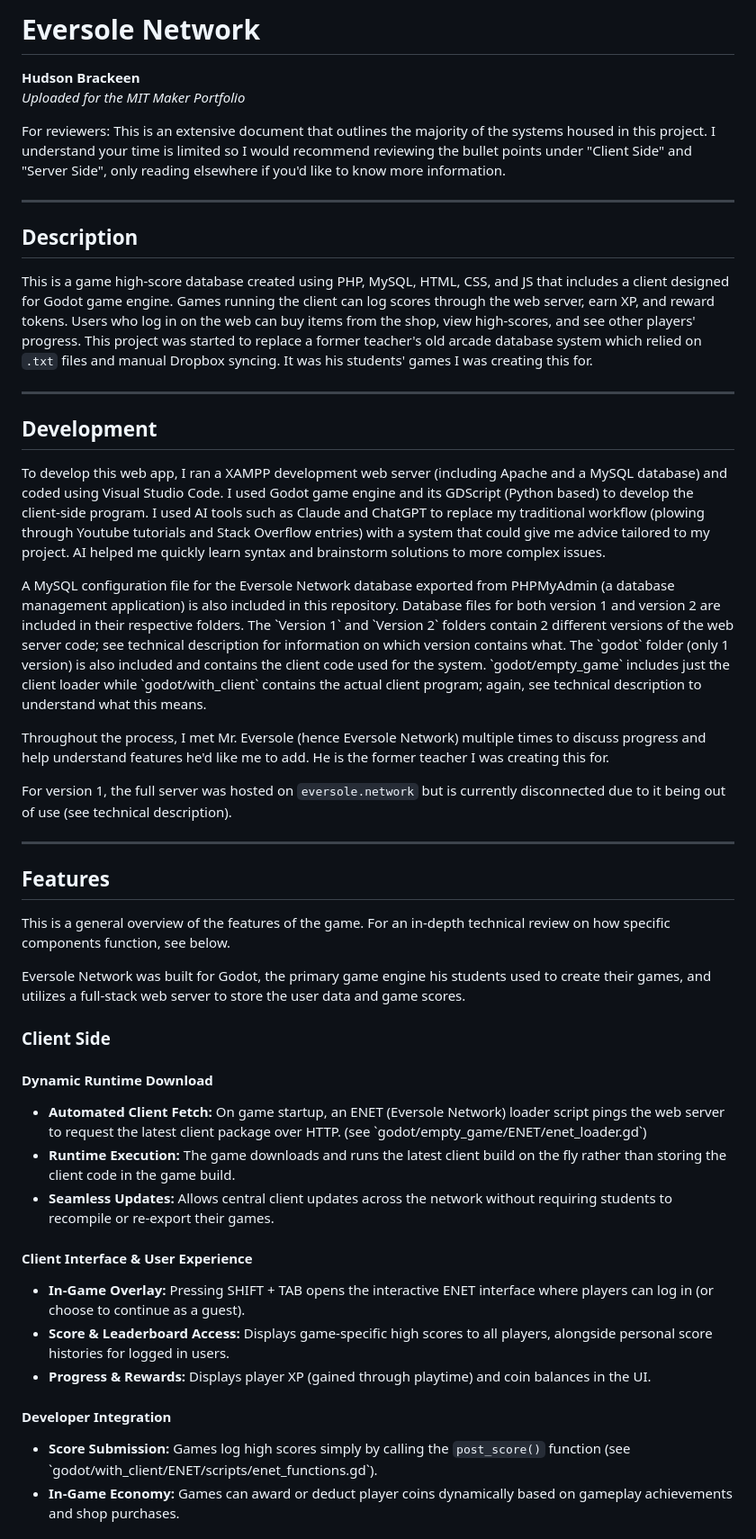
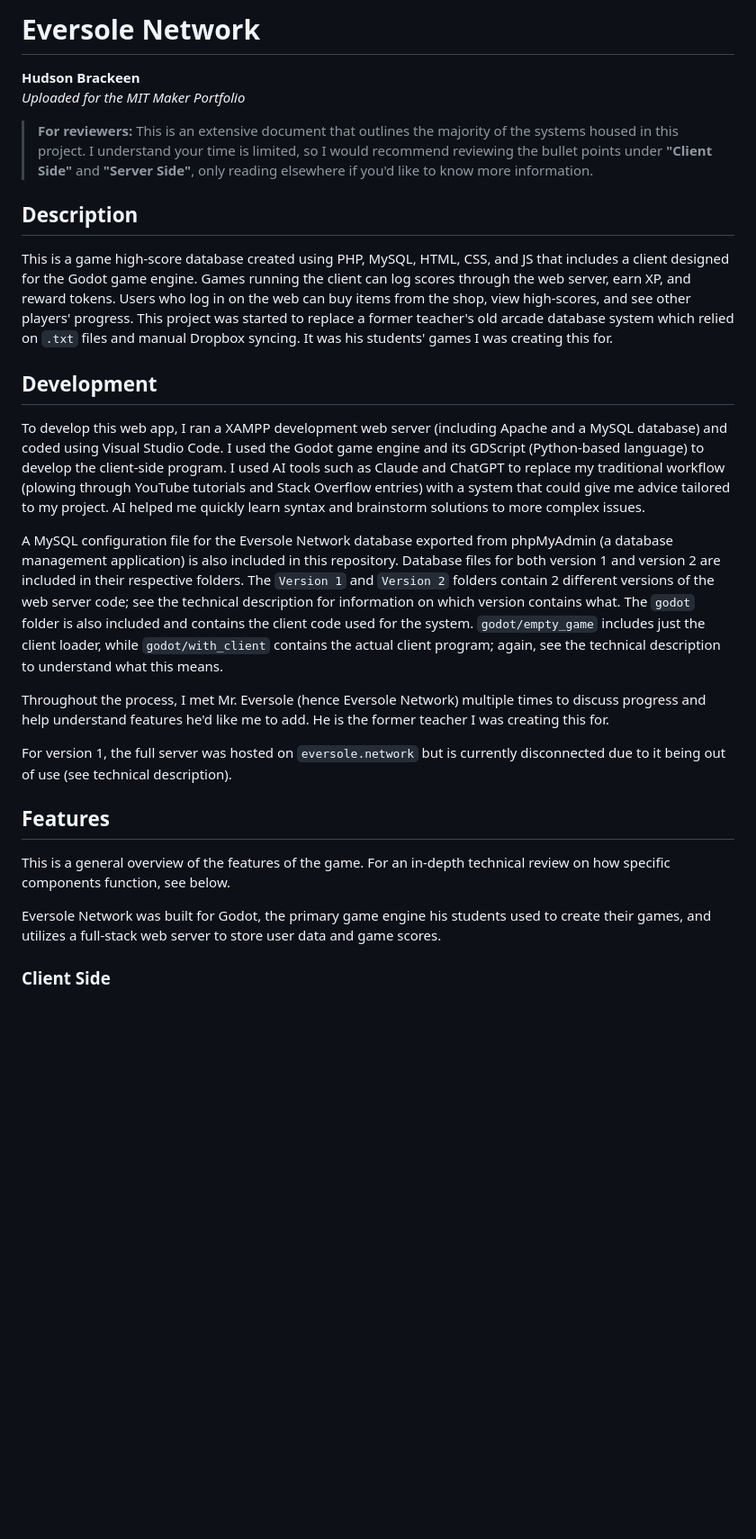
Before and after one commit to hgb-digital/eversolenetwork, a Markdown page: README.md, the part around one of its changes. Shown at 90% size. GitHub-like rendering; blank space fills up the shorter version.

```diff
--- a/README.md
+++ b/README.md
@@ -1,49 +1,29 @@
-<h1>Eversole Network</h1>
-<p><strong>Hudson Brackeen</strong><br>
-<em>Uploaded for the MIT Maker Portfolio</em></p>
-<p>For reviewers: This is an extensive document that outlines the majority of the systems housed in this project. I understand your time is limited so I would recommend reviewing the bullet points under "Client Side" and "Server Side", only reading elsewhere if you'd like to know more information.</p>
+# Eversole Network
 
-<hr>
+**Hudson Brackeen**
+*Uploaded for the MIT Maker Portfolio*
 
-<h2>Description</h2>
-<p>This is a game high-score database created using PHP, MySQL, HTML, CSS, and JS that includes a client designed for Godot game engine. Games running the client can log scores through the web server, earn XP, and reward tokens. Users who log in on the web can buy items from the shop, view high-scores, and see other players' progress. This project was started to replace a former teacher's old arcade database system which relied on <code>.txt</code> files and manual Dropbox syncing. It was his students' games I was creating this for.</p>
+> **For reviewers:** This is an extensive document that outlines the majority of the systems housed in this project. I understand your time is limited, so I would recommend reviewing the bullet points under **"Client Side"** and **"Server Side"**, only reading elsewhere if you'd like to know more information.
 
-<hr>
+## Description
 
-<h2>Development</h2>
-<p>To develop this web app, I ran a XAMPP development web server (including Apache and a MySQL database) and coded using Visual Studio Code. I used Godot game engine and its GDScript (Python based) to develop the client-side program. I used AI tools such as Claude and ChatGPT to replace my traditional workflow (plowing through Youtube tutorials and Stack Overflow entries) with a system that could give me advice tailored to my project. AI helped me quickly learn syntax and brainstorm solutions to more complex issues.</p>
+This is a game high-score database created using PHP, MySQL, HTML, CSS, and JS that includes a client designed for the Godot game engine. Games running the client can log scores through the web server, earn XP, and reward tokens. Users who log in on the web can buy items from the shop, view high-scores, and see other players' progress. This project was started to replace a former teacher's old arcade database system which relied on `.txt` files and manual Dropbox syncing. It was his students' games I was creating this for.
 
-<p>A MySQL configuration file for the Eversole Network database exported from PHPMyAdmin (a database management application) is also included in this repository. Database files for both version 1 and version 2 are included in their respective folders. The `Version 1` and `Version 2` folders contain 2 different versions of the web server code; see technical description for information on which version contains what. The `godot` folder (only 1 version) is also included and contains the client code used for the system. `godot/empty_game` includes just the client loader while `godot/with_client` contains the actual client program; again, see technical description to understand what this means. </p>
+## Development
 
-<p>Throughout the process, I met Mr. Eversole (hence Eversole Network) multiple times to discuss progress and help understand features he'd like me to add. He is the former teacher I was creating this for.</p>
+To develop this web app, I ran a XAMPP development web server (including Apache and a MySQL database) and coded using Visual Studio Code. I used the Godot game engine and its GDScript (Python-based language) to develop the client-side program. I used AI tools such as Claude and ChatGPT to replace my traditional workflow (plowing through YouTube tutorials and Stack Overflow entries) with a system that could give me advice tailored to my project. AI helped me quickly learn syntax and brainstorm solutions to more complex issues.
 
-<p>For version 1, the full server was hosted on <code>eversole.network</code> but is currently disconnected due to it being out of use (see technical description).</p>
+A MySQL configuration file for the Eversole Network database exported from phpMyAdmin (a database management application) is also included in this repository. Database files for both version 1 and version 2 are included in their respective folders. The `Version 1` and `Version 2` folders contain 2 different versions of the web server code; see the technical description for information on which version contains what. The `godot` folder is also included and contains the client code used for the system. `godot/empty_game` includes just the client loader, while `godot/with_client` contains the actual client program; again, see the technical description to understand what this means.
 
-<hr>
+Throughout the process, I met Mr. Eversole (hence Eversole Network) multiple times to discuss progress and help understand features he'd like me to add. He is the former teacher I was creating this for.
 
-<h2>Features</h2>
-<p>This is a general overview of the features of the game. For an in-depth technical review on how specific components function, see below.</p>
+For version 1, the full server was hosted on `eversole.network` but is currently disconnected due to it being out of use (see technical description).
 
-<p>Eversole Network was built for Godot, the primary game engine his students used to create their games, and utilizes a full-stack web server to store the user data and game scores.</p>
+## Features
 
-<h3>Client Side</h3>
-<h4>Dynamic Runtime Download</h4>
-<ul>
-  <li><strong>Automated Client Fetch:</strong> On game startup, an ENET (Eversole Network) loader script pings the web server to request the latest client package over HTTP. (see `godot/empty_game/ENET/enet_loader.gd`)</li>
-  <li><strong>Runtime Execution:</strong> The game downloads and runs the latest client build on the fly rather than storing the client code in the game build.</li>
-  <li><strong>Seamless Updates:</strong> Allows central client updates across the network without requiring students to recompile or re-export their games.</li>
-</ul>
+This is a general overview of the features of the game. For an in-depth technical review on how specific components function, see below.
 
-<h4>Client Interface & User Experience</h4>
-<ul>
-  <li><strong>In-Game Overlay:</strong> Pressing SHIFT + TAB opens the interactive ENET interface where players can log in (or choose to continue as a guest).</li>
-  <li><strong>Score &amp; Leaderboard Access:</strong> Displays game-specific high scores to all players, alongside personal score histories for logged in users.</li>
-  <li><strong>Progress &amp; Rewards:</strong> Displays player XP (gained through playtime) and coin balances in the UI.</li>
-</ul>
+Eversole Network was built for Godot, the primary game engine his students used to create their games, and utilizes a full-stack web server to store user data and game scores.
 
-<h4>Developer Integration</h4>
-<ul>
-  <li><strong>Score Submission:</strong> Games log high scores simply by calling the <code>post_score()</code> function (see `godot/with_client/ENET/scripts/enet_functions.gd`).</li>
-  <li><strong>In-Game Economy:</strong> Games can award or deduct player coins dynamically based on gameplay achievements and shop purchases.</li>
-</ul>
+### Client Side
 
```
Also changed, not shown: other parts of README.md (+72 -49 lines).
